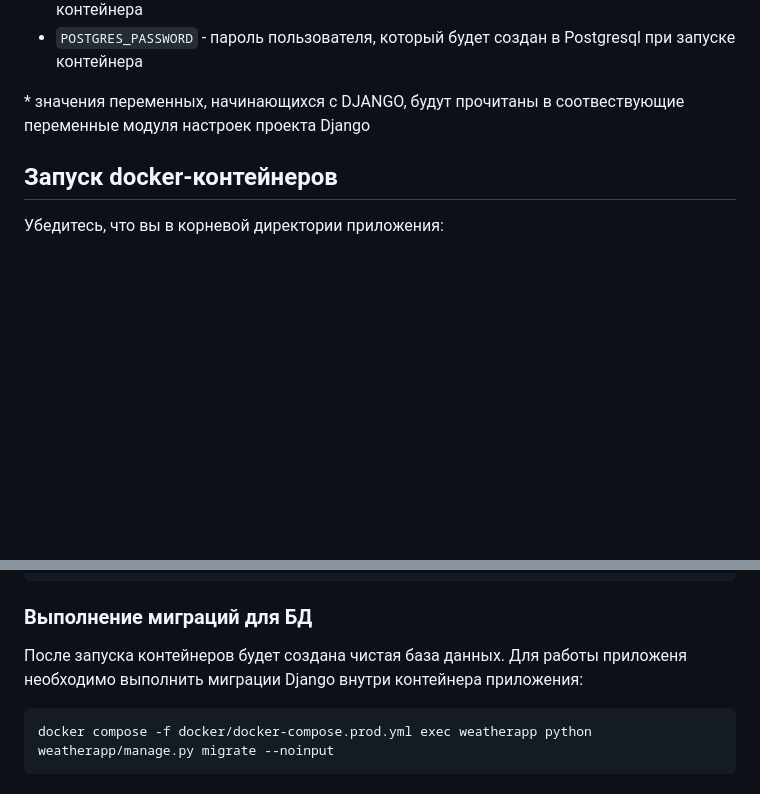
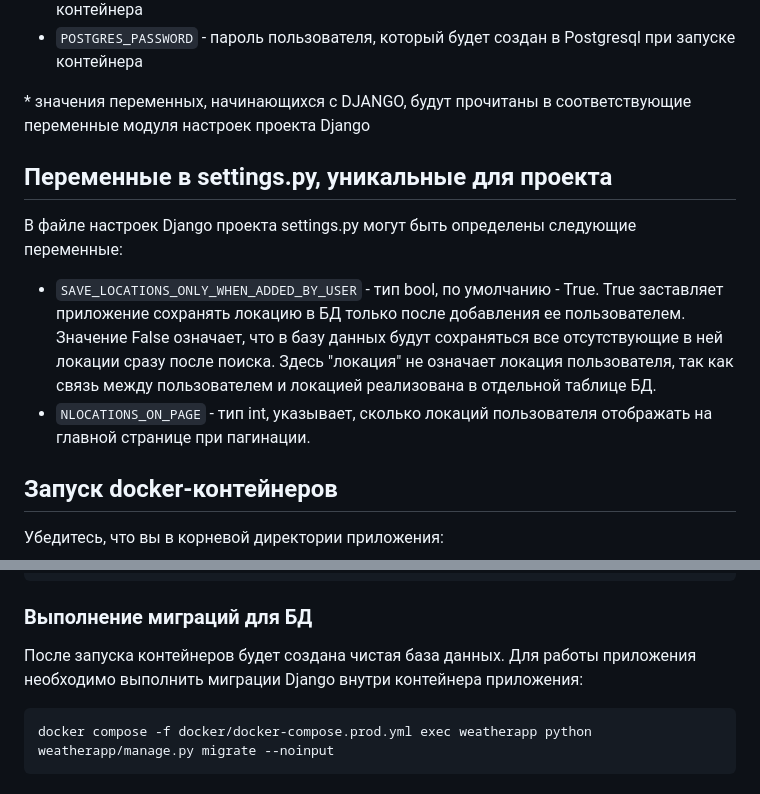
Before and after one commit to Gevorji/weather-app, a Markdown page: docs/DEPLOYMENT.md, 2 parts joined by grey strips. Rendered like a GitHub page; blank space fills up the shorter version.

````diff
--- a/docs/DEPLOYMENT.md
+++ b/docs/DEPLOYMENT.md
@@ -37,7 +37,15 @@ git clone https://github.com/Gevorji/weather-app.git
 - `POSTGRES_PASSWORD` - пароль пользователя, который будет создан в Postgresql при запуске контейнера
 
 \* значения переменных, начинающихся с DJANGO,
-будут прочитаны в соотвествующие переменные модуля настроек проекта Django
+будут прочитаны в соответствующие переменные модуля настроек проекта Django
+## Переменные в settings.py, уникальные для проекта
+В файле настроек Django проекта settings.py могут быть определены следующие переменные:
+- `SAVE_LOCATIONS_ONLY_WHEN_ADDED_BY_USER` - тип bool, по умолчанию - True. True заставляет приложение сохранять локацию
+в БД только после добавления ее пользователем. Значение False означает,
+что в базу данных будут сохраняться все отсутствующие в ней локации сразу после поиска.
+Здесь "локация" не означает локация пользователя, так как связь между пользователем и локацией реализована в отдельной
+таблице БД.
+- `NLOCATIONS_ON_PAGE` - тип int, указывает, сколько локаций пользователя отображать на главной странице при пагинации.
 ## Запуск docker-контейнеров
 Убедитесь, что вы в корневой директории приложения:
 ```shell
@@ -77,7 +85,7 @@ docker compose -f docker/docker-compose.prod.yml -f docker/nginx/docker-compose.
 docker compose -f docker/docker-compose.prod.yml f docker/nginx/docker-compose.nginx.opt.prod.yml down
 ```
 ### Выполнение миграций для БД
-После запуска контейнеров будет создана чистая база данных. Для работы приложеня необходимо выполнить
+После запуска контейнеров будет создана чистая база данных. Для работы приложения необходимо выполнить
 миграции Django внутри контейнера приложения:
 ```shell
 docker compose -f docker/docker-compose.prod.yml exec weatherapp python weatherapp/manage.py migrate --noinput
````
